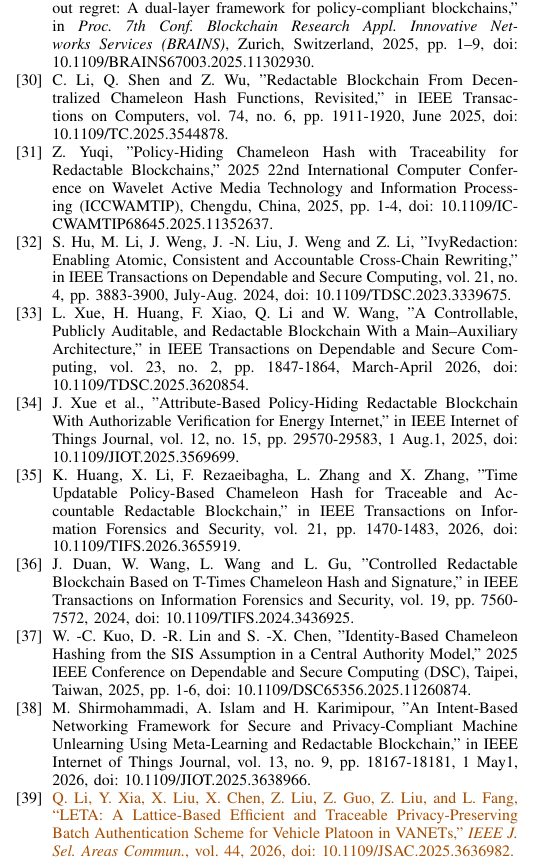
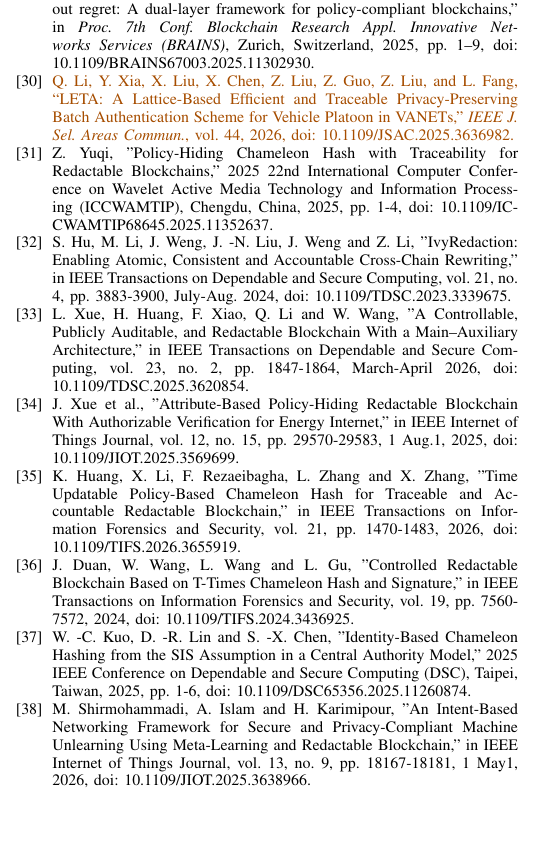
Before and after one commit to Jaoguya/VeRedact, a LaTeX paper (Overleaf/VeRedact-optimize-red.tex): part of one column of page 23 of 23, cut so that both start at the same text, the shorter picture padded with empty space. Compiled offline with pdfLaTeX.

Commit message:
#13 step 4: drop the duplicate ref30 (same paper as ref1); LETA takes its slot
ref30 was the same entry as ref1 (Li, Shen, Wu, IEEE TC 2025) and was cited only
next to ref1 in the Introduction and Related Work. It is removed from both \cite
lists. LETA's entry moves into the freed position, so every other reference keeps
its printed number ([1], [13], [27], [34] unchanged); LETA prints as [30].

Co-Authored-By: Claude Opus 5.5 <noreply@anthropic.com>

```diff
--- a/Overleaf/VeRedact-optimize-red.tex
+++ b/Overleaf/VeRedact-optimize-red.tex
@@ -3831,9 +3831,8 @@ constructions.
     Networks Services (BRAINS)}, Zurich, Switzerland, 2025,
     pp. 1--9, doi: 10.1109/BRAINS67003.2025.11302930.
 
-    \bibitem{ref30}
-    C. Li, Q. Shen and Z. Wu, "Redactable Blockchain From Decentralized Chameleon Hash Functions, Revisited," in IEEE Transactions on Computers, vol. 74, no. 6, pp. 1911-1920, June 2025, doi: 10.1109/TC.2025.3544878.
-
+    \bibitem{ref39}
+    \textcolor{e2}{Q. Li, Y. Xia, X. Liu, X. Chen, Z. Liu, Z. Guo, Z. Liu, and L. Fang, ``LETA: A Lattice-Based Efficient and Traceable Privacy-Preserving Batch Authentication Scheme for Vehicle Platoon in VANETs,'' \textit{IEEE J. Sel. Areas Commun.}, vol. 44, 2026, doi: 10.1109/JSAC.2025.3636982.}
     \bibitem{ref31}
     Z. Yuqi, "Policy-Hiding Chameleon Hash with Traceability for Redactable Blockchains," 2025 22nd International Computer Conference on Wavelet Active Media Technology and Information Processing (ICCWAMTIP), Chengdu, China, 2025, pp. 1-4, doi: 10.1109/ICCWAMTIP68645.2025.11352637.
 
@@ -3858,8 +3857,6 @@ constructions.
 
     \bibitem{ref38}
     M. Shirmohammadi, A. Islam and H. Karimipour, "An Intent-Based Networking Framework for Secure and Privacy-Compliant Machine Unlearning Using Meta-Learning and Redactable Blockchain," in IEEE Internet of Things Journal, vol. 13, no. 9, pp. 18167-18181, 1 May1, 2026, doi: 10.1109/JIOT.2025.3638966.
-    \bibitem{ref39}
-    \textcolor{e2}{Q. Li, Y. Xia, X. Liu, X. Chen, Z. Liu, Z. Guo, Z. Liu, and L. Fang, ``LETA: A Lattice-Based Efficient and Traceable Privacy-Preserving Batch Authentication Scheme for Vehicle Platoon in VANETs,'' \textit{IEEE J. Sel. Areas Commun.}, vol. 44, 2026, doi: 10.1109/JSAC.2025.3636982.}
     \end{thebibliography}
 
     \end{document}
```
Also changed, not shown: Overleaf/VeRedact-optimize-red.tex (4 more changed lines).
